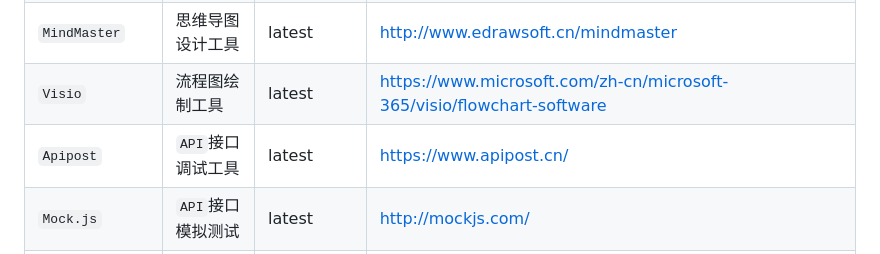
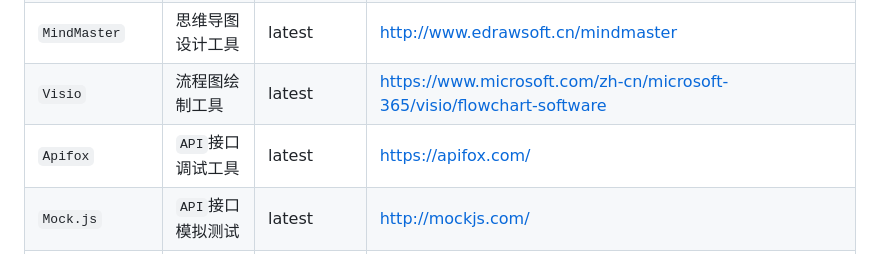
Before and after one commit to RongshengFan/CommodityTradingSystem, a Markdown page: README.md, the part around the change. GitHub-like rendering.

```diff
--- a/README.md
+++ b/README.md
@@ -142,7 +142,7 @@ https://docs.spring.io/spring-data/mongodb/docs/current/reference/html/#requirem
 | `Axure`         | 原型设计工具          | 9         | https://www.axure.com/                                       |
 | `MindMaster`    | 思维导图设计工具      | latest    | http://www.edrawsoft.cn/mindmaster                           |
 | `Visio`         | 流程图绘制工具        | latest    | https://www.microsoft.com/zh-cn/microsoft-365/visio/flowchart-software |
-| `Apipost`       | `API`接口调试工具     | latest    | https://www.apipost.cn/                                      |
+| `Apifox`       | `API`接口调试工具     | latest    | https://apifox.com/                                      |
 | `Mock.js`       | `API`接口模拟测试     | latest    | http://mockjs.com/                                           |
 | `Git`           | 项目版本管控工具      | latest    | https://git-scm.com/                                         |
 | `Codeup`        | 项目源码托管平台      | latest    | https://codeup.aliyun.com                                    |
```
